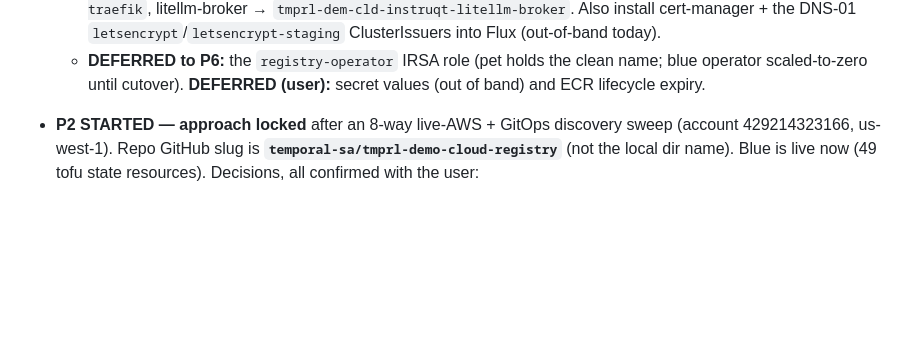
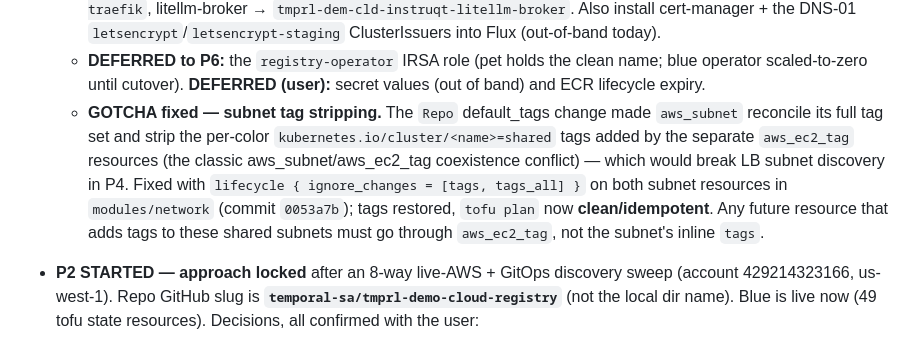
Before and after one commit to temporal-sa/tmprl-demo-cloud-registry, a Markdown page: docs/iac-migration-plan.md, the part around the change. GitHub-like rendering; blank space fills up the shorter version.

Commit message:
docs: record P2 subnet-tag-stripping gotcha + idempotency confirmed
Co-Authored-By: Claude Opus 4.8 (1M context) <noreply@anthropic.com>

```diff
--- a/docs/iac-migration-plan.md
+++ b/docs/iac-migration-plan.md
@@ -234,6 +234,15 @@ Newest first. One entry per meaningful step so a fresh session can resume.
   - **DEFERRED to P6:** the `registry-operator` IRSA role (pet holds the clean name;
     blue operator scaled-to-zero until cutover). **DEFERRED (user):** secret values
     (out of band) and ECR lifecycle expiry.
+  - **GOTCHA fixed — subnet tag stripping.** The `Repo` default_tags change made
+    `aws_subnet` reconcile its full tag set and strip the per-color
+    `kubernetes.io/cluster/<name>=shared` tags added by the separate `aws_ec2_tag`
+    resources (the classic aws_subnet/aws_ec2_tag coexistence conflict) — which
+    would break LB subnet discovery in P4. Fixed with `lifecycle { ignore_changes =
+    [tags, tags_all] }` on both subnet resources in `modules/network` (commit
+    `0053a7b`); tags restored, `tofu plan` now **clean/idempotent**. Any future
+    resource that adds tags to these shared subnets must go through `aws_ec2_tag`,
+    not the subnet's inline `tags`.
 
 - **P2 STARTED — approach locked** after an 8-way live-AWS + GitOps discovery
   sweep (account 429214323166, us-west-1). Repo GitHub slug is
```
